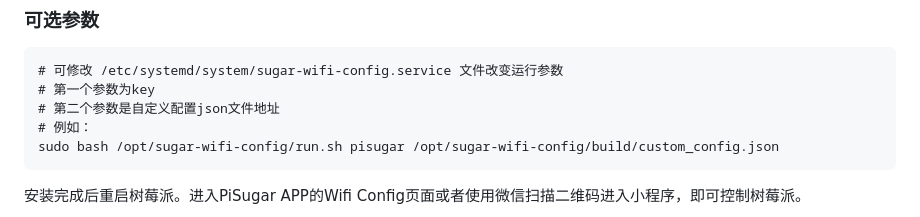
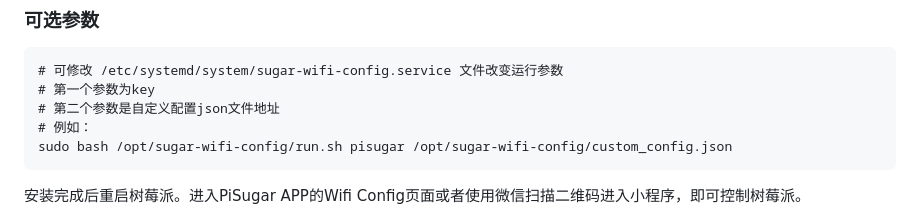
Before and after one commit to PiSugar/sugar-wifi-conf, a Markdown page: README.cn_zh.md, the part around the change. Drawn GitHub-style.

Commit message:
fix: readme

````diff
--- a/README.cn_zh.md
+++ b/README.cn_zh.md
@@ -31,7 +31,7 @@ curl https://cdn.pisugar.com/PiSugar-wificonfig/script/install.sh | sudo bash
 # 第一个参数为key
 # 第二个参数是自定义配置json文件地址
 # 例如：
-sudo bash /opt/sugar-wifi-config/run.sh pisugar /opt/sugar-wifi-config/build/custom_config.json
+sudo bash /opt/sugar-wifi-config/run.sh pisugar /opt/sugar-wifi-config/custom_config.json
 ```
 
 安装完成后重启树莓派。进入PiSugar APP的Wifi Config页面或者使用微信扫描二维码进入小程序，即可控制树莓派。
````
Also changed, not shown: 1 other file.
